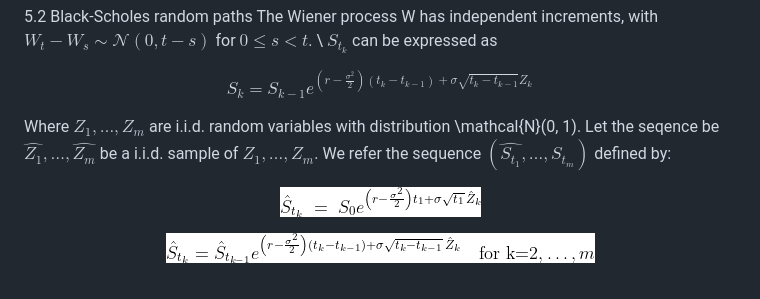
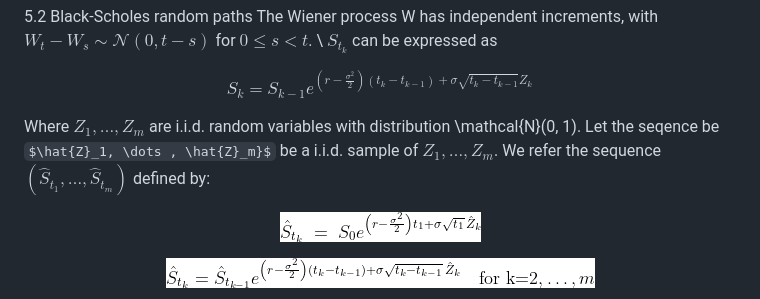
Before and after one commit to Zer-Val/Projet-C-, a Markdown page: README.md, the part around the change. GitHub-like rendering; some formulas as TeX source.

```diff
--- a/README.md
+++ b/README.md
@@ -236,8 +236,8 @@ S_k = S_{k-1} e^{\left( r - \frac{\sigma^2}{2} \right) (t_k - t_{k-1}) + \sigma
 $$
 
 Where $Z_1, \dots , Z_m$ are i.i.d. random variables with distribution \mathcal{N}(0, 1).
-Let the seqence be $\widehat{Z_1}, \dots , \widehat{Z_m}$ be a i.i.d. sample of $Z_1, \dots ,Z_m$. We refer the sequence
-$(\widehat{S_{t_1}}, \dots, \widehat{S_{t_m}})$
+Let the seqence be $\hat{Z}_1, \dots , \hat{Z}_m}$ be a i.i.d. sample of $Z_1, \dots ,Z_m$. We refer the sequence
+$(\hat{S}_{t_1}, \dots, \hat{S}_{t_m})$
 defined by:
 
 <p align="center">
```
